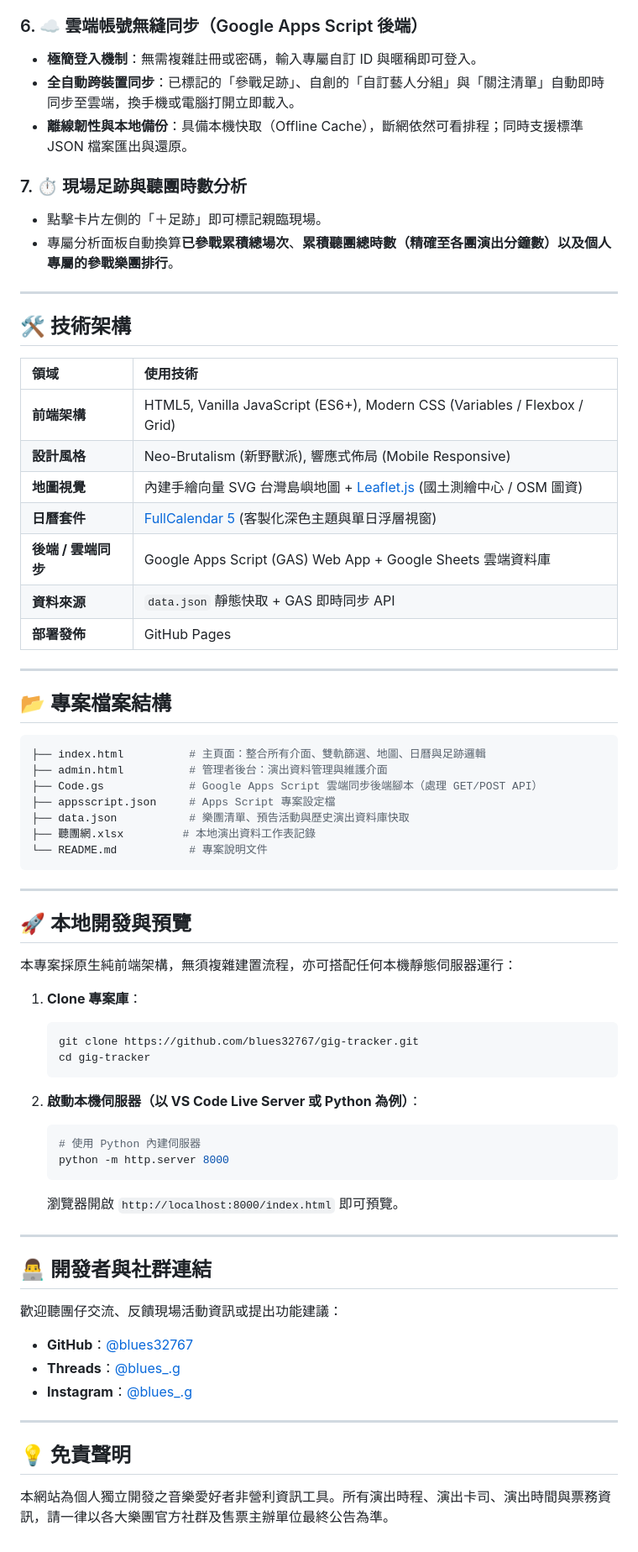
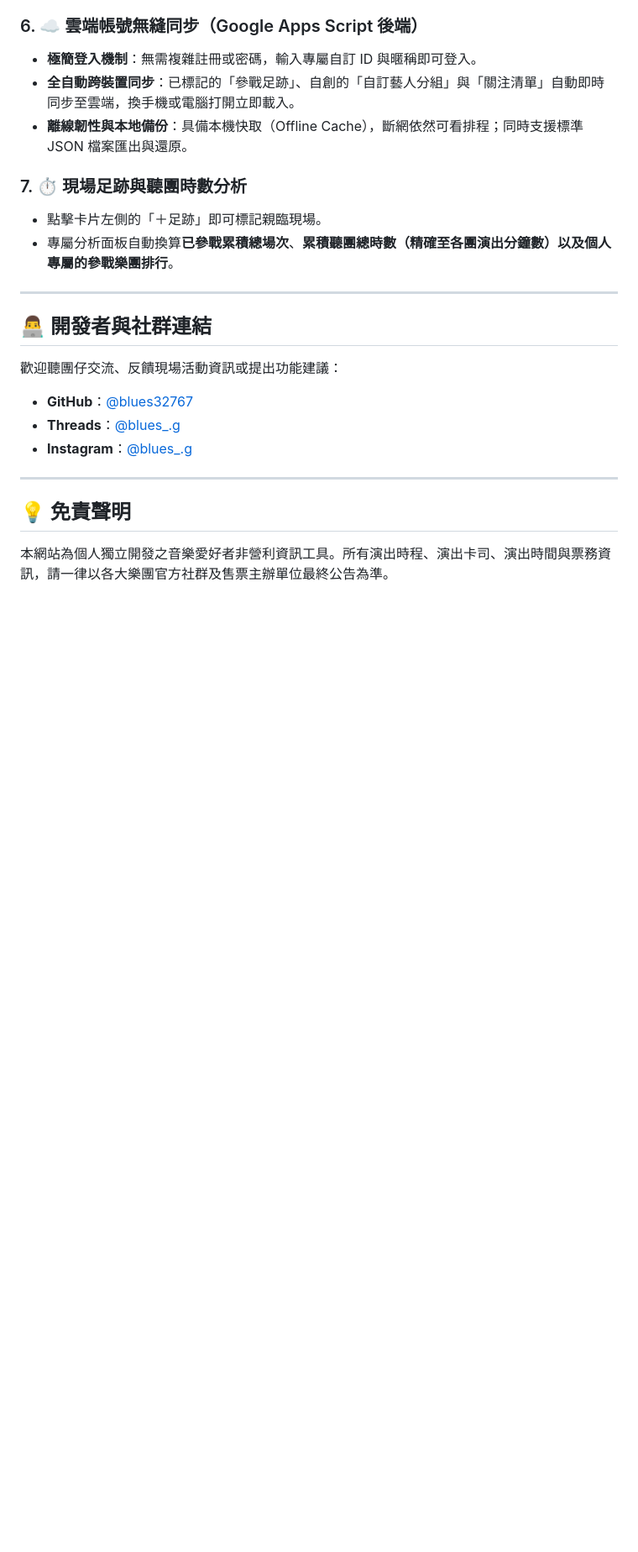
Before and after one commit to blues32767/gig-tracker, a Markdown page: README.md, the part around the change. Shown at 84% size. Drawn GitHub-style; blank space fills up the shorter version.

Commit message:
Remove technical architecture and file structure sections
Removed technical architecture and project file structure sections from the README.

````diff
--- a/README.md
+++ b/README.md
@@ -62,54 +62,6 @@
 - 專屬分析面板自動換算**已參戰累積總場次**、**累積聽團總時數（精確至各團演出分鐘數）**以及個人專屬的**參戰樂團排行**。
 
 ---
-
-## 🛠️ 技術架構
-
-| 領域 | 使用技術 |
-| :--- | :--- |
-| **前端架構** | HTML5, Vanilla JavaScript (ES6+), Modern CSS (Variables / Flexbox / Grid) |
-| **設計風格** | Neo-Brutalism (新野獸派), 響應式佈局 (Mobile Responsive) |
-| **地圖視覺** | 內建手繪向量 SVG 台灣島嶼地圖 + [Leaflet.js](https://leafletjs.com/) (國土測繪中心 / OSM 圖資) |
-| **日曆套件** | [FullCalendar 5](https://fullcalendar.io/) (客製化深色主題與單日浮層視窗) |
-| **後端 / 雲端同步** | Google Apps Script (GAS) Web App + Google Sheets 雲端資料庫 |
-| **資料來源** | `data.json` 靜態快取 + GAS 即時同步 API |
-| **部署發佈** | GitHub Pages |
-
----
-
-## 📂 專案檔案結構
-
-```bash
-├── index.html          # 主頁面：整合所有介面、雙軌篩選、地圖、日曆與足跡邏輯
-├── admin.html          # 管理者後台：演出資料管理與維護介面
-├── Code.gs             # Google Apps Script 雲端同步後端腳本（處理 GET/POST API）
-├── appsscript.json     # Apps Script 專案設定檔
-├── data.json           # 樂團清單、預告活動與歷史演出資料庫快取
-├── 聽團網.xlsx         # 本地演出資料工作表記錄
-└── README.md           # 專案說明文件
-```
-
----
-
-## 🚀 本地開發與預覽
-
-本專案採原生純前端架構，無須複雜建置流程，亦可搭配任何本機靜態伺服器運行：
-
-1. **Clone 專案庫**：
-   ```bash
-   git clone https://github.com/blues32767/gig-tracker.git
-   cd gig-tracker
-   ```
-
-2. **啟動本機伺服器（以 VS Code Live Server 或 Python 為例）**：
-   ```bash
-   # 使用 Python 內建伺服器
-   python -m http.server 8000
-   ```
-   瀏覽器開啟 `http://localhost:8000/index.html` 即可預覽。
-
----
-
 ## 👨‍💻 開發者與社群連結
 
 歡迎聽團仔交流、反饋現場活動資訊或提出功能建議：
````
